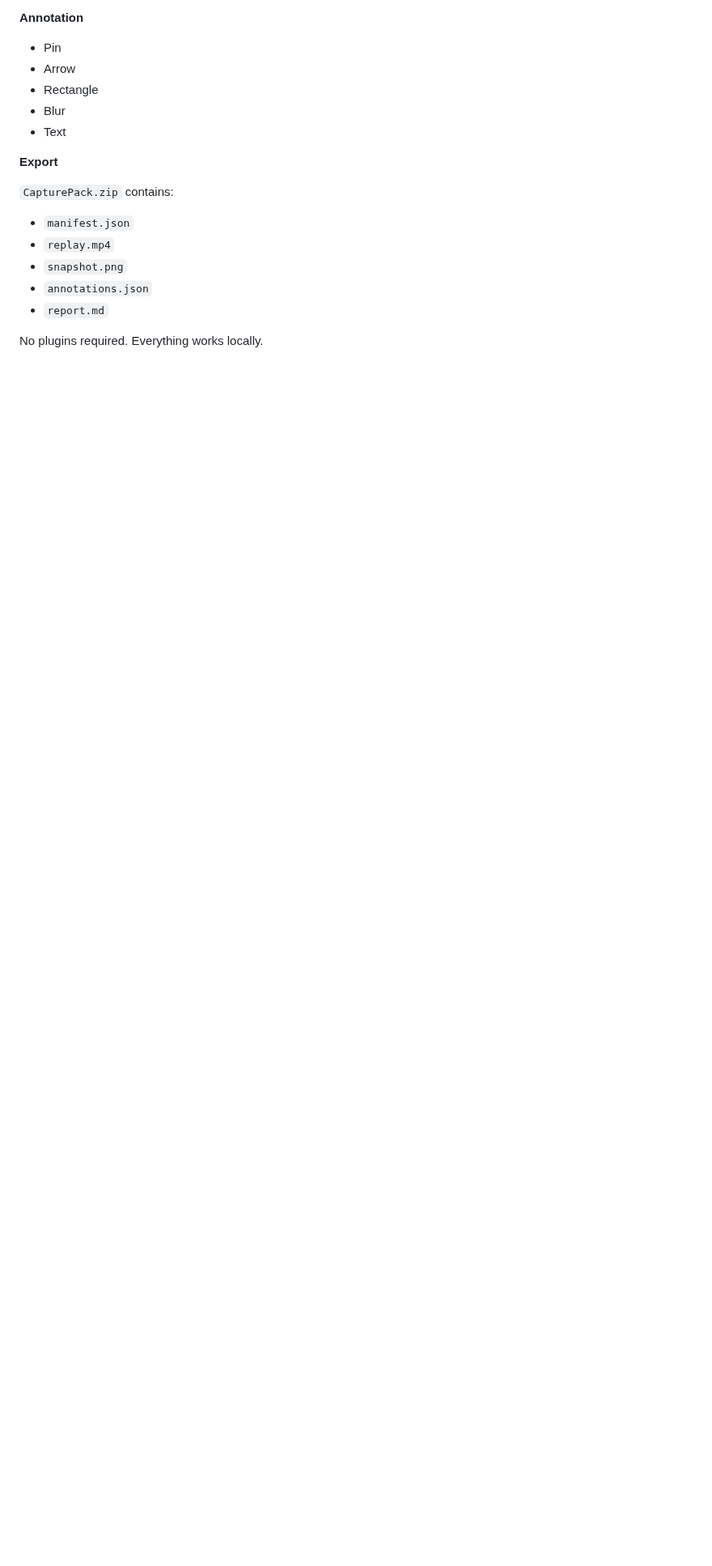
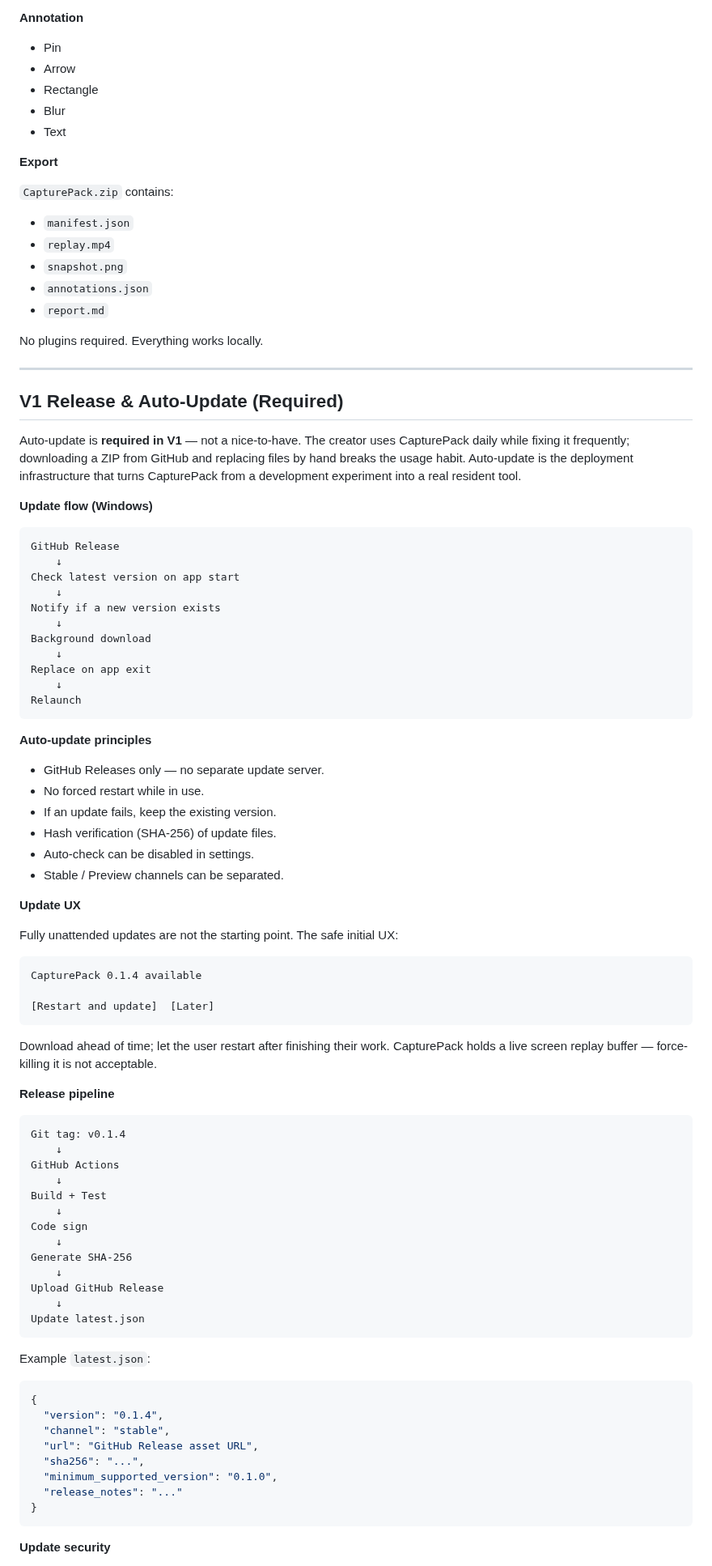
Before and after one commit to r2cuerdame/capturepack, a Markdown page: GOAL.md, the part around one of its changes. Shown at 81% size. Drawn GitHub-style; blank space fills up the shorter version.

Commit message:
Add project essence and V1 auto-update requirements to GOAL.md
Co-Authored-By: Claude Fable 5 <noreply@anthropic.com>

````diff
--- a/GOAL.md
+++ b/GOAL.md
@@ -135,3 +136,84 @@ Generated CapturePacks should remain readable forever.
 - `report.md`
 
 No plugins required. Everything works locally.
+
+---
+
+## V1 Release & Auto-Update (Required)
+
+Auto-update is **required in V1** — not a nice-to-have. The creator uses CapturePack daily while
+fixing it frequently; downloading a ZIP from GitHub and replacing files by hand breaks the usage
+habit. Auto-update is the deployment infrastructure that turns CapturePack from a development
+experiment into a real resident tool.
+
+**Update flow (Windows)**
+
+```
+GitHub Release
+    ↓
+Check latest version on app start
+    ↓
+Notify if a new version exists
+    ↓
+Background download
+    ↓
+Replace on app exit
+    ↓
+Relaunch
+```
+
+**Auto-update principles**
+
+- GitHub Releases only — no separate update server.
+- No forced restart while in use.
+- If an update fails, keep the existing version.
+- Hash verification (SHA-256) of update files.
+- Auto-check can be disabled in settings.
+- Stable / Preview channels can be separated.
+
+**Update UX**
+
+Fully unattended updates are not the starting point. The safe initial UX:
+
+```
+CapturePack 0.1.4 available
+
+[Restart and update]  [Later]
+```
+
+Download ahead of time; let the user restart after finishing their work. CapturePack holds a live
+screen replay buffer — force-killing it is not acceptable.
+
+**Release pipeline**
+
+```
+Git tag: v0.1.4
+    ↓
+GitHub Actions
+    ↓
+Build + Test
+    ↓
+Code sign
+    ↓
+Generate SHA-256
+    ↓
+Upload GitHub Release
+    ↓
+Update latest.json
+```
+
+Example `latest.json`:
+
+```json
+{
+  "version": "0.1.4",
+  "channel": "stable",
+  "url": "GitHub Release asset URL",
+  "sha256": "...",
+  "minimum_supported_version": "0.1.0",
+  "release_notes": "..."
+}
+```
+
+**Update security**
+
````
Also changed, not shown: other parts of GOAL.md (+17 -0 lines).
